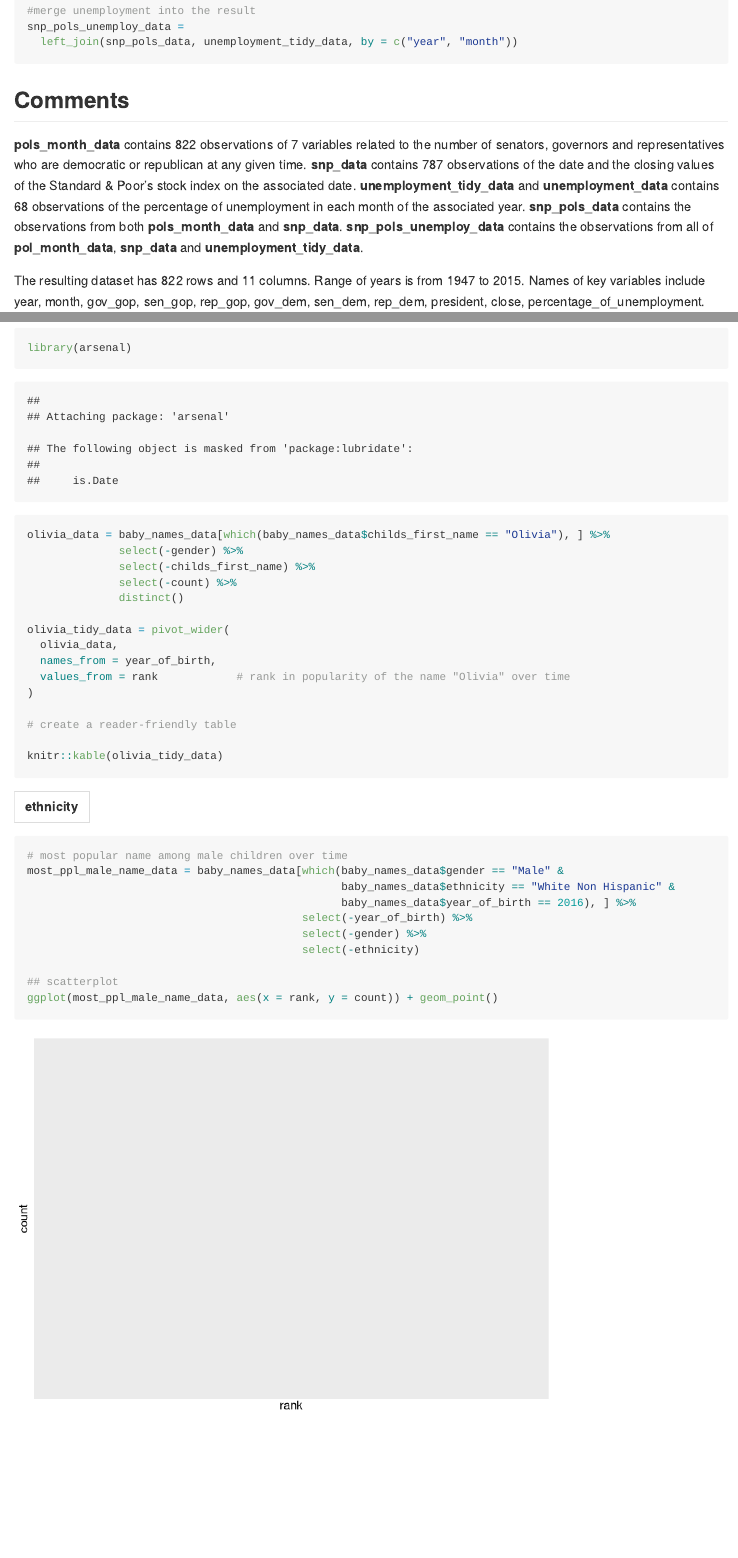
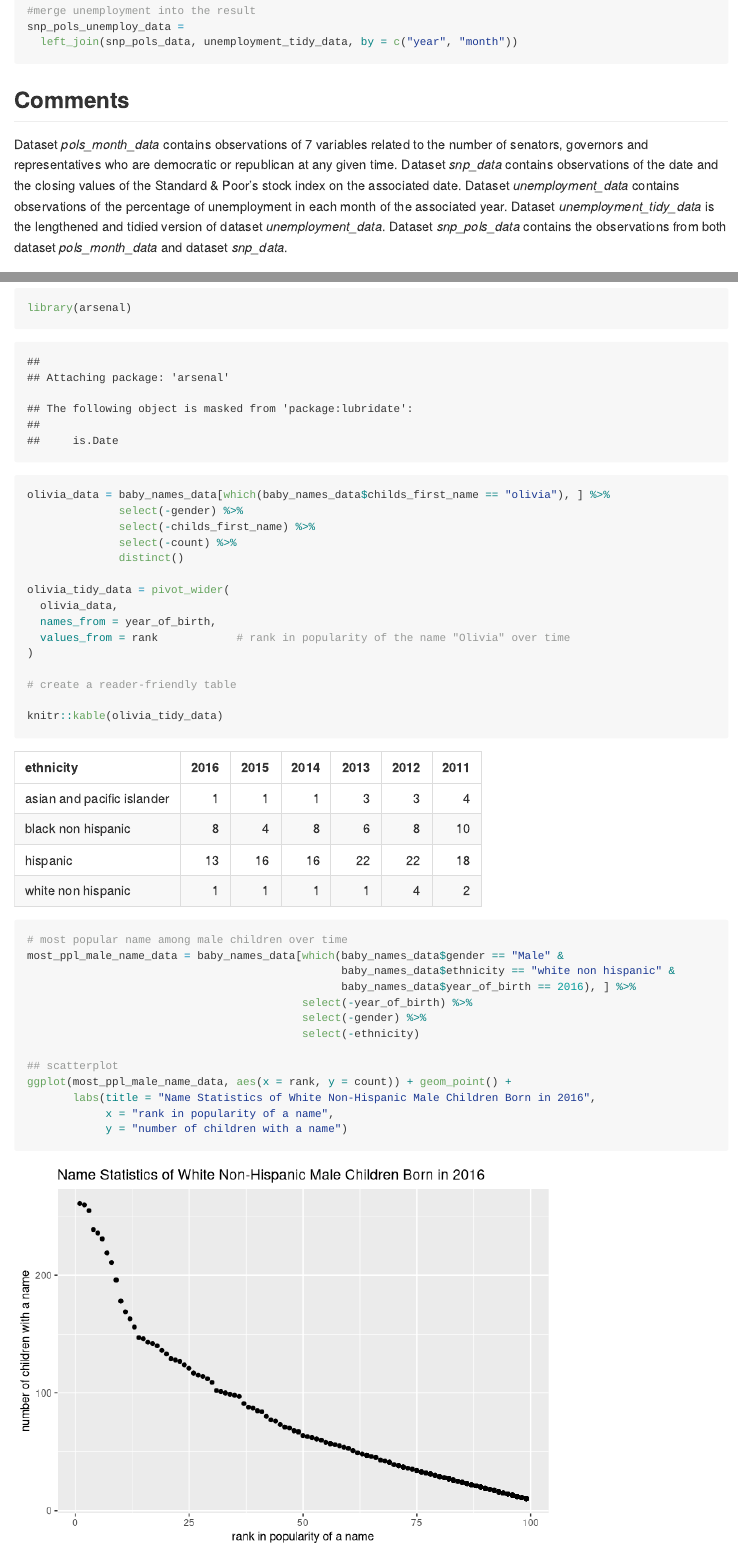
Before and after one commit to YumekaMengjiaLYU/p8105_hw2_ml4420, an R Markdown document (hw2.Rmd): the page in a window 1100 px wide, from 2650 px down, and a second part further down, joined at a grey line. Rendered offline with R 4.5, knitr and Pandoc, with nearby package versions; some code elsewhere in the file could not run offline; long lines of code are wrapped; column names are cleaned by a stand-in for the janitor package.

Commit message:
update data input file and knit RMD file

````diff
--- a/hw2.Rmd
+++ b/hw2.Rmd
@@ -101,13 +101,13 @@ snp_pols_unemploy_data =
 
 ```
 ## Comments
-**pols_month_data** contains 822 observations of 7 variables related to the number of senators, governors and representatives who are democratic or republican at any given time.
-**snp_data** contains 787 observations of the date and the closing values of the Standard & Poor's stock index on the associated date.
-**unemployment_tidy_data** and **unemployment_data** contains 68 observations of the percentage of unemployment in each month of the associated year.
-**snp_pols_data** contains the observations from both **pols_month_data** and **snp_data**.
-**snp_pols_unemploy_data** contains the observations from all of **pol_month_data**, **snp_data** and **unemployment_tidy_data**.
+Dataset *pols_month_data* contains observations of 7 variables related to the number of senators, governors and representatives who are democratic or republican at any given time.
+Dataset *snp_data* contains observations of the date and the closing values of the Standard & Poor's stock index on the associated date.
+Dataset *unemployment_data* contains observations of the percentage of unemployment in each month of the associated year.
+Dataset *unemployment_tidy_data* is the lengthened and tidied version of dataset *unemployment_data*.
+Dataset *snp_pols_data* contains the observations from both dataset *pols_month_data* and dataset *snp_data*.
 
-The resulting dataset has `r nrow(snp_pols_unemploy_data)` rows and `r ncol(snp_pols_unemploy_data)` columns.
+The **resulting dataset** *snp_pols_unemploy_data* contains the observations from all of dataset *pol_month_data*, dataset *snp_data* and dataset *unemployment_tidy_data*. It has `r nrow(snp_pols_unemploy_data)` rows and `r ncol(snp_pols_unemploy_data)` columns.
 Range of years is from `r min(snp_pols_unemploy_data$year)` to `r max(snp_pols_unemploy_data$year)`.
 Names of key variables include `r names(snp_pols_unemploy_data)`.
 
@@ -137,7 +137,7 @@ distinct(baby_names_data)
 ```{r}
 library(arsenal)
 
-olivia_data = baby_names_data[which(baby_names_data$childs_first_name == "Olivia"), ] %>%
+olivia_data = baby_names_data[which(baby_names_data$childs_first_name == "olivia"), ] %>%
               select(-gender) %>%
               select(-childs_first_name) %>%
               select(-count) %>%
@@ -155,13 +155,16 @@ knitr::kable(olivia_tidy_data)
 
 # most popular name among male children over time
 most_ppl_male_name_data = baby_names_data[which(baby_names_data$gender == "Male" &
-                                                baby_names_data$ethnicity == "White Non Hispanic" &
+                                                baby_names_data$ethnicity == "white non hispanic" &
                                                 baby_names_data$year_of_birth == 2016), ] %>%
                                           select(-year_of_birth) %>%
                                           select(-gender) %>%
                                           select(-ethnicity)
 
 ## scatterplot
-ggplot(most_ppl_male_name_data, aes(x = rank, y = count)) + geom_point()
+ggplot(most_ppl_male_name_data, aes(x = rank, y = count)) + geom_point() +
+       labs(title = "Name Statistics of White Non-Hispanic Male Children Born in 2016",
+            x = "rank in popularity of a name",
+            y = "number of children with a name")
 
 ```
````
Also changed, not shown: data/.~Trash-Wheel-Collection-Totals-8-6-19.xlsx (added), hw2.md, hw2_files/figure-gfm/unnamed-chunk-4-1.png, hw2.Rmd (20 more changed lines), 1 other file.
